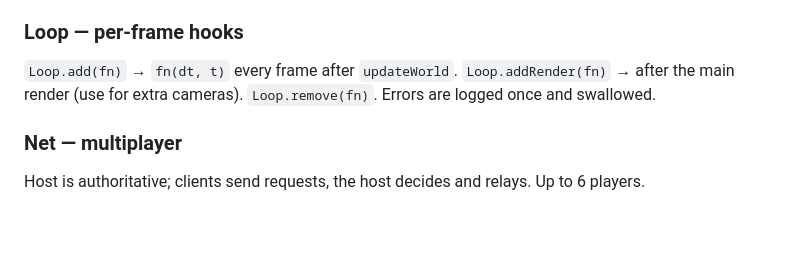
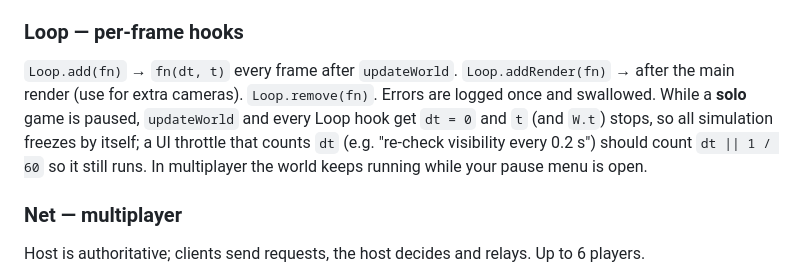
Before and after one commit to jakubsenczyszyn2015-netizen/totallylegitinc, a Markdown page: docs/ARCHITECTURE.md, the part around the change. Rendered like a GitHub page; blank space fills up the shorter version.

Commit message:
Docs: solo pause freezes the Loop (dt 0) in ARCHITECTURE; FX.bubble is depth-tested

```diff
--- a/docs/ARCHITECTURE.md
+++ b/docs/ARCHITECTURE.md
@@ -111,6 +111,9 @@ Add new events freely (document them here).
 ### Loop — per-frame hooks
 `Loop.add(fn)` → `fn(dt, t)` every frame after `updateWorld`. `Loop.addRender(fn)` → after the main
 render (use for extra cameras). `Loop.remove(fn)`. Errors are logged once and swallowed.
+While a **solo** game is paused, `updateWorld` and every Loop hook get `dt = 0` and `t` (and `W.t`) stops, so all
+simulation freezes by itself; a UI throttle that counts `dt` (e.g. "re-check visibility every 0.2 s") should count
+`dt || 1 / 60` so it still runs. In multiplayer the world keeps running while your pause menu is open.
 
 ### Net — multiplayer
 Host is authoritative; clients send requests, the host decides and relays. Up to 6 players.
```
Also changed, not shown: docs/modules/props.md (+1 -1 lines).
